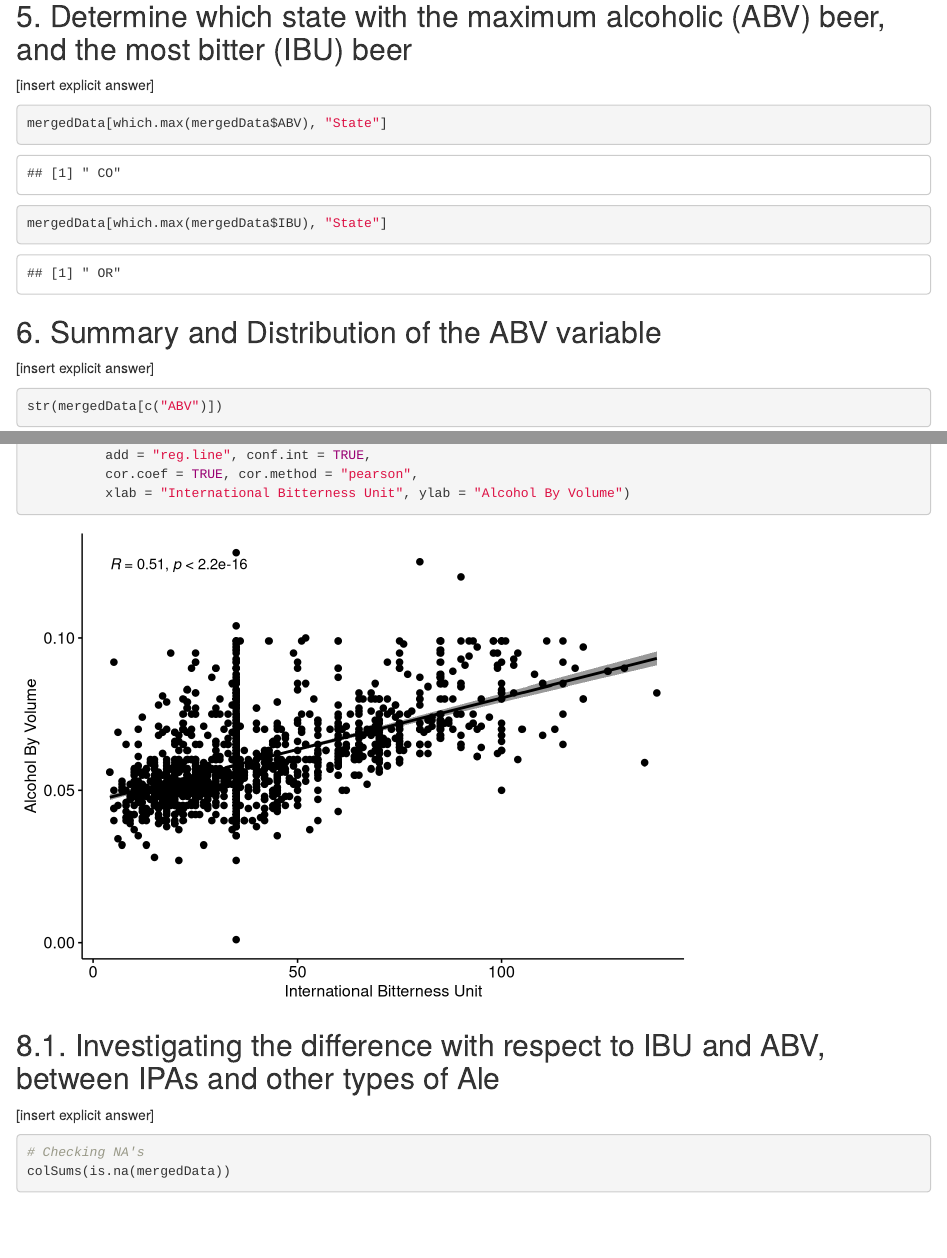
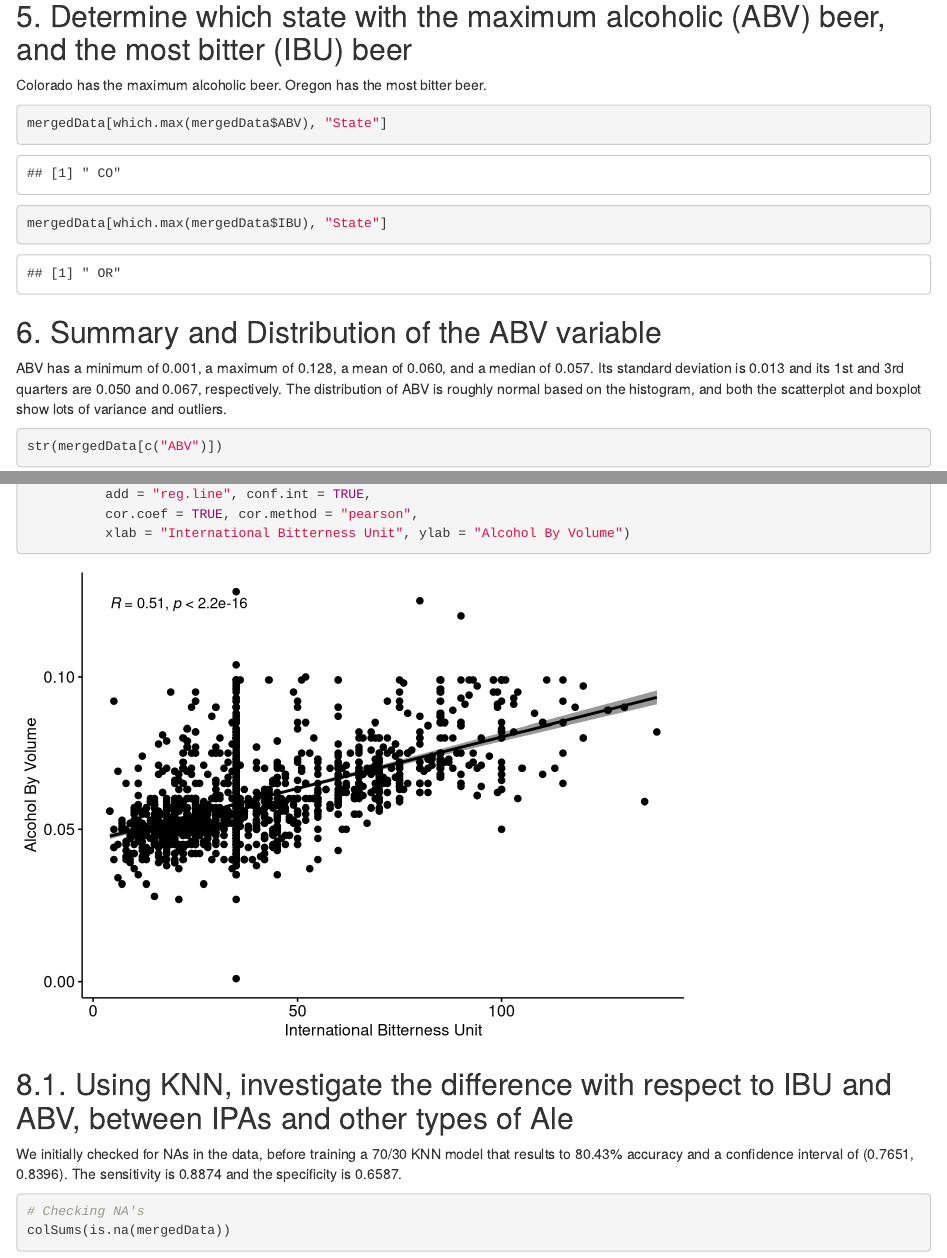
Before and after one commit to shankel3443/2017-Beer-Brewery-Investigation-in-the-US, an R Markdown document (src/EDA.Rmd): the page in a window 1100 px wide, from 9210 px down, and a second part further down, joined at a grey line. Rendered offline with R 4.5, knitr and Pandoc, with nearby package versions; some code elsewhere in the file could not run offline.

Commit message:
Update EDA.Rmd
Inserted explicit answers for 2, 4, 5, 6 and 8

````diff
--- a/src/EDA.Rmd
+++ b/src/EDA.Rmd
@@ -174,7 +174,8 @@ ggplot(mergedDataIBU, aes(x = State, y = median, fill = State)) +
 ```
 
 ## 5. Determine which state with the maximum alcoholic (ABV) beer, and the most bitter (IBU) beer
-[insert explicit answer]
+Colorado has the maximum alcoholic beer.
+Oregon has the most bitter beer.
 ```{r}
 mergedData[which.max(mergedData$ABV), "State"]
 
@@ -182,7 +183,7 @@ mergedData[which.max(mergedData$IBU), "State"]
 ```
 
 ## 6. Summary and Distribution of the ABV variable
-[insert explicit answer]
+ABV has a minimum of 0.001, a maximum of 0.128, a mean of 0.060, and a median of 0.057. Its standard deviation is 0.013 and its 1st and 3rd quarters are 0.050 and 0.067, respectively. The distribution of ABV is roughly normal based on the histogram, and both the scatterplot and boxplot show lots of variance and outliers.
 ```{r}
 str(mergedData[c("ABV")])
 summary(mergedData[c("ABV")])
@@ -215,8 +216,8 @@ ggscatter(mergedData, x = "IBU", y = "ABV",
           xlab = "International Bitterness Unit", ylab = "Alcohol By Volume")
 ```
 
-## 8.1. Investigating the difference with respect to IBU and ABV, between IPAs and other types of Ale
-[insert explicit answer]
+## 8.1. Using KNN, investigate the difference with respect to IBU and ABV, between IPAs and other types of Ale
+We initially checked for NAs in the data, before training a 70/30 KNN model that results to 80.43% accuracy and a confidence interval of (0.7651, 0.8396). The sensitivity is 0.8874 and the specificity is 0.6587.
 ```{r}
 # Checking NA's
 colSums(is.na(mergedData))
````
Also changed, not shown: src/EDA.Rmd (9 more changed lines).
